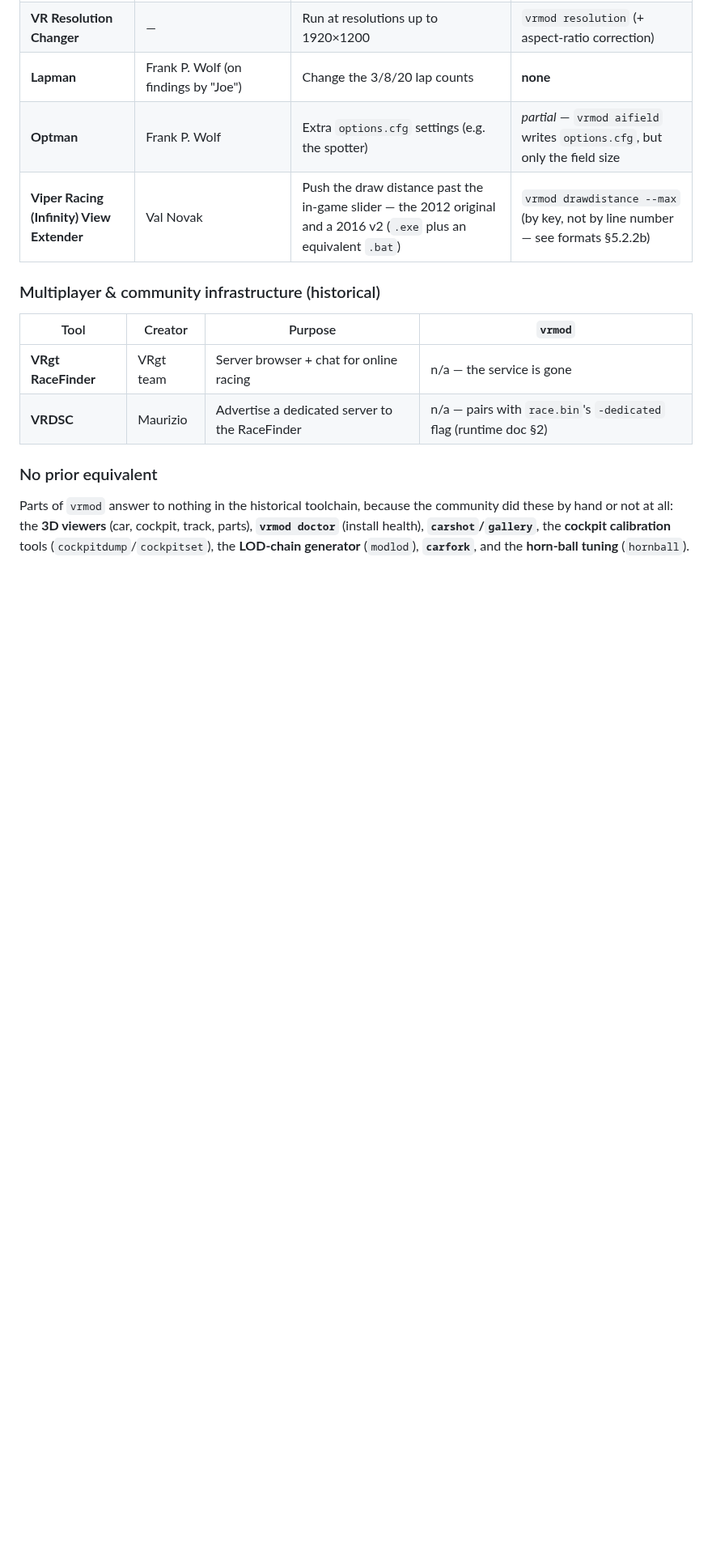
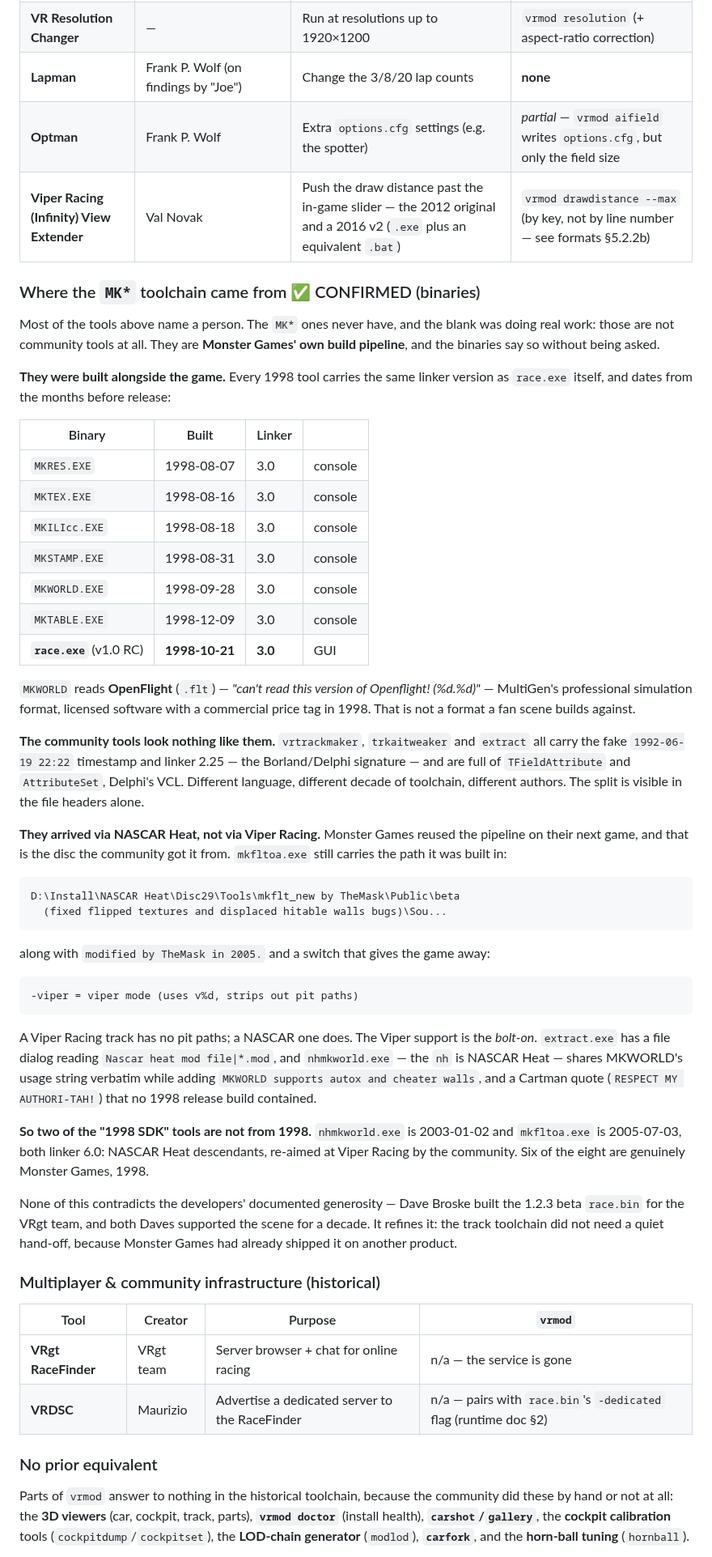
Before and after one commit to HerbFargus/viper-racing-modding, a Markdown page: docs/history/modding-history.md, the part around one of its changes. Shown at 81% size. GitHub-like rendering; blank space fills up the shorter version.

Commit message:
Identify the MK* toolchain: Monster Games, 1998, via NASCAR Heat
The tool tables named a person for every entry except the MK* ones, where
the Creator column was blank. That blank turns out to have been the most
interesting cell on the page.

WHAT THE BINARIES SAY. The six 1998 tools carry linker 3.0 -- the same
linker that built race.exe -- and dates from the months around release:
MKRES 1998-08-07 through MKTABLE 1998-12-09, with race.exe itself on
1998-10-21. MKWORLD reads OpenFlight, MultiGen's professional simulation
format, which was licensed software with a commercial price in 1998 and
not something a fan scene builds against.

The community tools are unmistakably different in the headers alone:
vrtrackmaker, trkaitweaker and extract all carry the fake 1992-06-19
22:22 stamp and linker 2.25 (Borland/Delphi) and are full of VCL class
names. Different language, different toolchain, different people.

HOW THEY REACHED THE COMMUNITY, which is the part the history did not
have. Not a quiet hand-off from the Daves: Monster Games reused the
pipeline on NASCAR Heat and it came off that disc. mkfltoa.exe still
carries its build path --

  D:\Install\NASCAR Heat\Disc29\Tools\mkflt_new by TheMask\Public\beta

-- with "modified by TheMask in 2005." and a switch that settles it:
"-viper = viper mode (uses v%d, strips out pit paths)". A Viper track has
no pit paths and a NASCAR one does, so Viper support is the bolt-on.
extract.exe's file dialog reads "Nascar heat mod file|*.mod", and
nhmkworld ("nh" for NASCAR Heat) repeats MKWORLD's usage string verbatim
while adding autox and cheater walls, and a Cartman quote no 1998 release
build contained.

AND TWO OF THEM ARE NOT FROM 1998 at all: nhmkworld is 2003-01-02 and
mkfltoa 2005-07-03, both linker 6.0. NASCAR Heat descendants re-aimed at
Viper Racing by the community. Six of the eight are genuinely 1998.

None of this contradicts the developers' generosity -- Broske built the
1.2.3 beta for VRgt, both Daves supported the scene for a decade. It
refines it: the track toolchain did not need a hand-off, because it had
already shipped on another product.

Three Creator cells filled in. Graded CONFIRMED (binaries) because every
claim here is a header field or a string in a file in this repo.

Co-Authored-By: Claude Opus 5 <noreply@anthropic.com>

````diff
--- a/docs/history/modding-history.md
+++ b/docs/history/modding-history.md
@@ -622,6 +622,68 @@ Two kinds of software are kept apart deliberately:
 | **Lapman** | Frank P. Wolf (on findings by "Joe") | Change the 3/8/20 lap counts | **none** |
 | **Optman** | Frank P. Wolf | Extra `options.cfg` settings (e.g. the spotter) | *partial* — `vrmod aifield` writes `options.cfg`, but only the field size |
 | **Viper Racing (Infinity) View Extender** | Val Novak | Push the draw distance past the in-game slider — the 2012 original and a 2016 v2 (`.exe` plus an equivalent `.bat`) | `vrmod drawdistance --max` (by key, not by line number — see formats §5.2.2b) |
+
+### Where the `MK*` toolchain came from ✅ CONFIRMED (binaries)
+
+Most of the tools above name a person. The `MK*` ones never have, and the blank
+was doing real work: those are not community tools at all. They are **Monster
+Games' own build pipeline**, and the binaries say so without being asked.
+
+**They were built alongside the game.** Every 1998 tool carries the same linker
+version as `race.exe` itself, and dates from the months before release:
+
+| Binary | Built | Linker | |
+|---|---|---|---|
+| `MKRES.EXE` | 1998-08-07 | 3.0 | console |
+| `MKTEX.EXE` | 1998-08-16 | 3.0 | console |
+| `MKILIcc.EXE` | 1998-08-18 | 3.0 | console |
+| `MKSTAMP.EXE` | 1998-08-31 | 3.0 | console |
+| `MKWORLD.EXE` | 1998-09-28 | 3.0 | console |
+| `MKTABLE.EXE` | 1998-12-09 | 3.0 | console |
+| **`race.exe`** (v1.0 RC) | **1998-10-21** | **3.0** | GUI |
+
+`MKWORLD` reads **OpenFlight** (`.flt`) — *"can't read this version of
+Openflight! (%d.%d)"* — MultiGen's professional simulation format, licensed
+software with a commercial price tag in 1998. That is not a format a fan scene
+builds against.
+
+**The community tools look nothing like them.** `vrtrackmaker`, `trkaitweaker`
+and `extract` all carry the fake `1992-06-19 22:22` timestamp and linker 2.25 —
+the Borland/Delphi signature — and are full of `TFieldAttribute` and
+`AttributeSet`, Delphi's VCL. Different language, different decade of toolchain,
+different authors. The split is visible in the file headers alone.
+
+**They arrived via NASCAR Heat, not via Viper Racing.** Monster Games reused the
+pipeline on their next game, and that is the disc the community got it from.
+`mkfltoa.exe` still carries the path it was built in:
+
+```
+D:\Install\NASCAR Heat\Disc29\Tools\mkflt_new by TheMask\Public\beta
+  (fixed flipped textures and displaced hitable walls bugs)\Sou...
+```
+
+along with `modified by TheMask in 2005.` and a switch that gives the game away:
+
+```
+-viper = viper mode (uses v%d, strips out pit paths)
+```
+
+A Viper Racing track has no pit paths; a NASCAR one does. The Viper support is
+the *bolt-on*. `extract.exe` has a file dialog reading `Nascar heat mod
+file|*.mod`, and `nhmkworld.exe` — the `nh` is NASCAR Heat — shares MKWORLD's
+usage string verbatim while adding `MKWORLD supports autox and cheater walls`,
+and a Cartman quote (`RESPECT MY AUTHORI-TAH!`) that no 1998 release build
+contained.
+
+**So two of the "1998 SDK" tools are not from 1998.** `nhmkworld.exe` is
+2003-01-02 and `mkfltoa.exe` is 2005-07-03, both linker 6.0: NASCAR Heat
+descendants, re-aimed at Viper Racing by the community. Six of the eight are
+genuinely Monster Games, 1998.
+
+None of this contradicts the developers' documented generosity — Dave Broske
+built the 1.2.3 beta `race.bin` for the VRgt team, and both Daves supported the
+scene for a decade. It refines it: the track toolchain did not need a quiet
+hand-off, because Monster Games had already shipped it on another product.
 
 ### Multiplayer & community infrastructure (historical)
 | Tool | Creator | Purpose | `vrmod` |
````
Also changed, not shown: other parts of docs/history/modding-history.md (+3 -3 lines).
